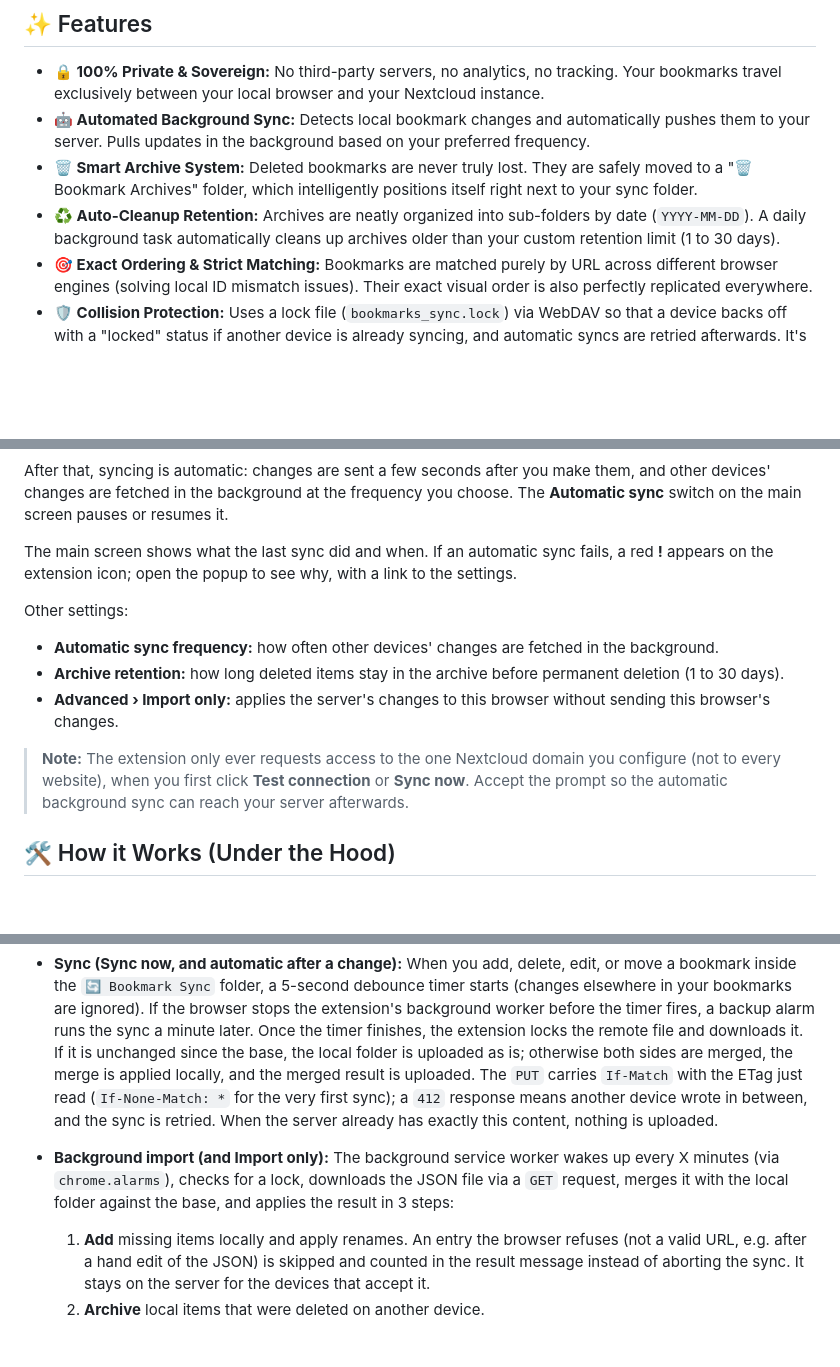
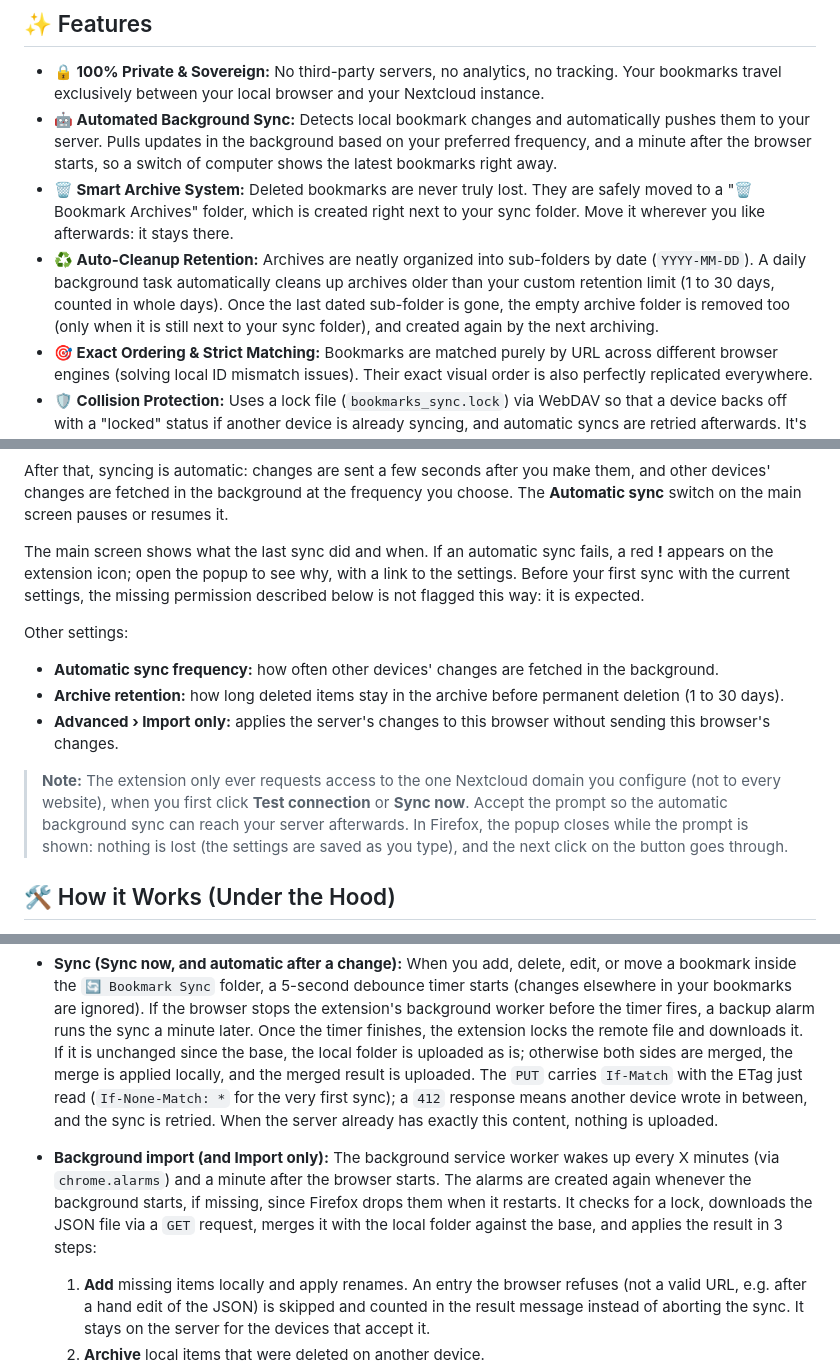
Before and after one commit to hollowbeam/nextcloud_bookmark_sync, a Markdown page: README.md, 3 parts joined by grey strips. Drawn GitHub-style; blank space fills up the shorter version.

Commit message:
docs: Update the README for the 1.7.1 behaviour
Startup import, archive folder position and cleanup, the base tied to its
folder, the duplicate folder warning, and the Firefox permission prompt.

Co-Authored-By: Claude Sonnet 5.5 <noreply@anthropic.com>

```diff
--- a/README.md
+++ b/README.md
@@ -7,9 +7,9 @@ Say goodbye to Big Tech's cloud services. Keep your bookmarks perfectly synced a
 ## ✨ Features
 
 * **🔒 100% Private & Sovereign:** No third-party servers, no analytics, no tracking. Your bookmarks travel exclusively between your local browser and your Nextcloud instance.
-* **🤖 Automated Background Sync:** Detects local bookmark changes and automatically pushes them to your server. Pulls updates in the background based on your preferred frequency.
-* **🗑️ Smart Archive System:** Deleted bookmarks are never truly lost. They are safely moved to a "🗑️ Bookmark Archives" folder, which intelligently positions itself right next to your sync folder.
-* **♻️ Auto-Cleanup Retention:** Archives are neatly organized into sub-folders by date (`YYYY-MM-DD`). A daily background task automatically cleans up archives older than your custom retention limit (1 to 30 days).
+* **🤖 Automated Background Sync:** Detects local bookmark changes and automatically pushes them to your server. Pulls updates in the background based on your preferred frequency, and a minute after the browser starts, so a switch of computer shows the latest bookmarks right away.
+* **🗑️ Smart Archive System:** Deleted bookmarks are never truly lost. They are safely moved to a "🗑️ Bookmark Archives" folder, which is created right next to your sync folder. Move it wherever you like afterwards: it stays there.
+* **♻️ Auto-Cleanup Retention:** Archives are neatly organized into sub-folders by date (`YYYY-MM-DD`). A daily background task automatically cleans up archives older than your custom retention limit (1 to 30 days, counted in whole days). Once the last dated sub-folder is gone, the empty archive folder is removed too (only when it is still next to your sync folder), and created again by the next archiving.
 * **🎯 Exact Ordering & Strict Matching:** Bookmarks are matched purely by URL across different browser engines (solving local ID mismatch issues). Their exact visual order is also perfectly replicated everywhere.
 * **🛡️ Collision Protection:** Uses a lock file (`bookmarks_sync.lock`) via WebDAV so that a device backs off with a "locked" status if another device is already syncing, and automatic syncs are retried afterwards. It's a best-effort lock (not an atomic distributed mutex) with a 5-minute staleness timeout, so a crashed device can never leave sync permanently blocked.
 * **🔀 Concurrent Changes Merged:** Each device remembers the folder as of its last sync. If another device synced in the meantime, changes from both sides are merged (additions kept, deletions and renames applied) instead of the last export replacing the other's. The upload is conditional (`If-Match` on the file's ETag), so a write that slips in between is detected and retried rather than overwritten.
@@ -57,14 +57,14 @@ The extension syncs only the bookmarks inside its **"🔄 Bookmark Sync"** folde
 
 After that, syncing is automatic: changes are sent a few seconds after you make them, and other devices' changes are fetched in the background at the frequency you choose. The **Automatic sync** switch on the main screen pauses or resumes it.
 
-The main screen shows what the last sync did and when. If an automatic sync fails, a red **!** appears on the extension icon; open the popup to see why, with a link to the settings.
+The main screen shows what the last sync did and when. If an automatic sync fails, a red **!** appears on the extension icon; open the popup to see why, with a link to the settings. Before your first sync with the current settings, the missing permission described below is not flagged this way: it is expected.
 
 Other settings:
 * **Automatic sync frequency:** how often other devices' changes are fetched in the background.
 * **Archive retention:** how long deleted items stay in the archive before permanent deletion (1 to 30 days).
 * **Advanced › Import only:** applies the server's changes to this browser without sending this browser's changes.
 
-> **Note:** The extension only ever requests access to the one Nextcloud domain you configure (not to every website), when you first click **Test connection** or **Sync now**. Accept the prompt so the automatic background sync can reach your server afterwards.
+> **Note:** The extension only ever requests access to the one Nextcloud domain you configure (not to every website), when you first click **Test connection** or **Sync now**. Accept the prompt so the automatic background sync can reach your server afterwards. In Firefox, the popup closes while the prompt is shown: nothing is lost (the settings are saved as you type), and the next click on the button goes through.
 
 ## 🛠️ How it Works (Under the Hood)
 
@@ -72,5 +72,5 @@ Other settings:
 * **Sync (Sync now, and automatic after a change):** When you add, delete, edit, or move a bookmark inside the `🔄 Bookmark Sync` folder, a 5-second debounce timer starts (changes elsewhere in your bookmarks are ignored). If the browser stops the extension's background worker before the timer fires, a backup alarm runs the sync a minute later. Once the timer finishes, the extension locks the remote file and downloads it. If it is unchanged since the base, the local folder is uploaded as is; otherwise both sides are merged, the merge is applied locally, and the merged result is uploaded. The `PUT` carries `If-Match` with the ETag just read (`If-None-Match: *` for the very first sync); a `412` response means another device wrote in between, and the sync is retried. When the server already has exactly this content, nothing is uploaded.
-* **Background import (and Import only):** The background service worker wakes up every X minutes (via `chrome.alarms`), checks for a lock, downloads the JSON file via a `GET` request, merges it with the local folder against the base, and applies the result in 3 steps:
+* **Background import (and Import only):** The background service worker wakes up every X minutes (via `chrome.alarms`) and a minute after the browser starts. The alarms are created again whenever the background starts, if missing, since Firefox drops them when it restarts. It checks for a lock, downloads the JSON file via a `GET` request, merges it with the local folder against the base, and applies the result in 3 steps:
   1. **Add** missing items locally and apply renames. An entry the browser refuses (not a valid URL, e.g. after a hand edit of the JSON) is skipped and counted in the result message instead of aborting the sync. It stays on the server for the devices that accept it.
   2. **Archive** local items that were deleted on another device.
   3. **Reorder** all elements to match the server's layout (or keep the local order if only this device reordered); additions keep their place before their next sibling.
```
Also changed, not shown: other parts of README.md (+1 -1 lines).
